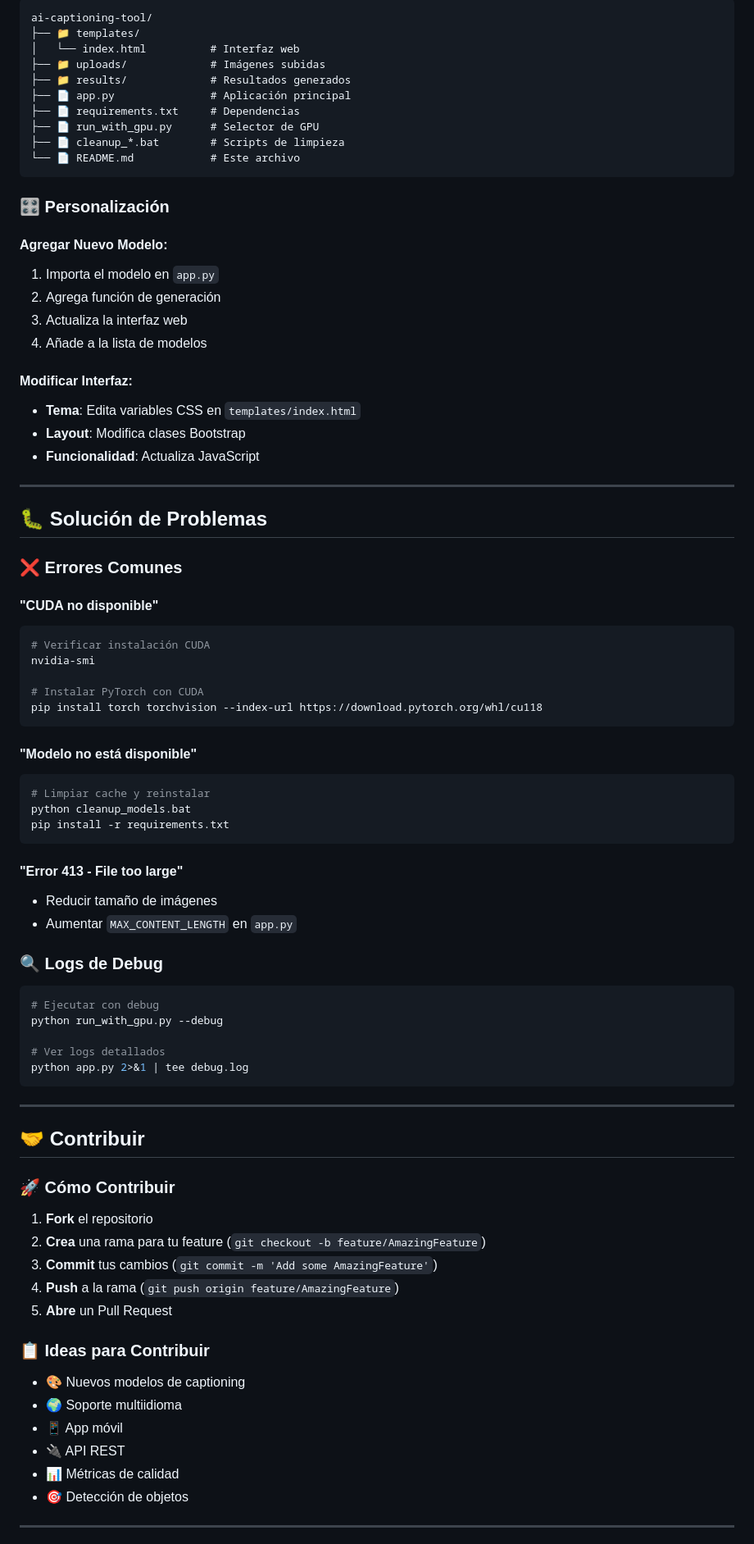
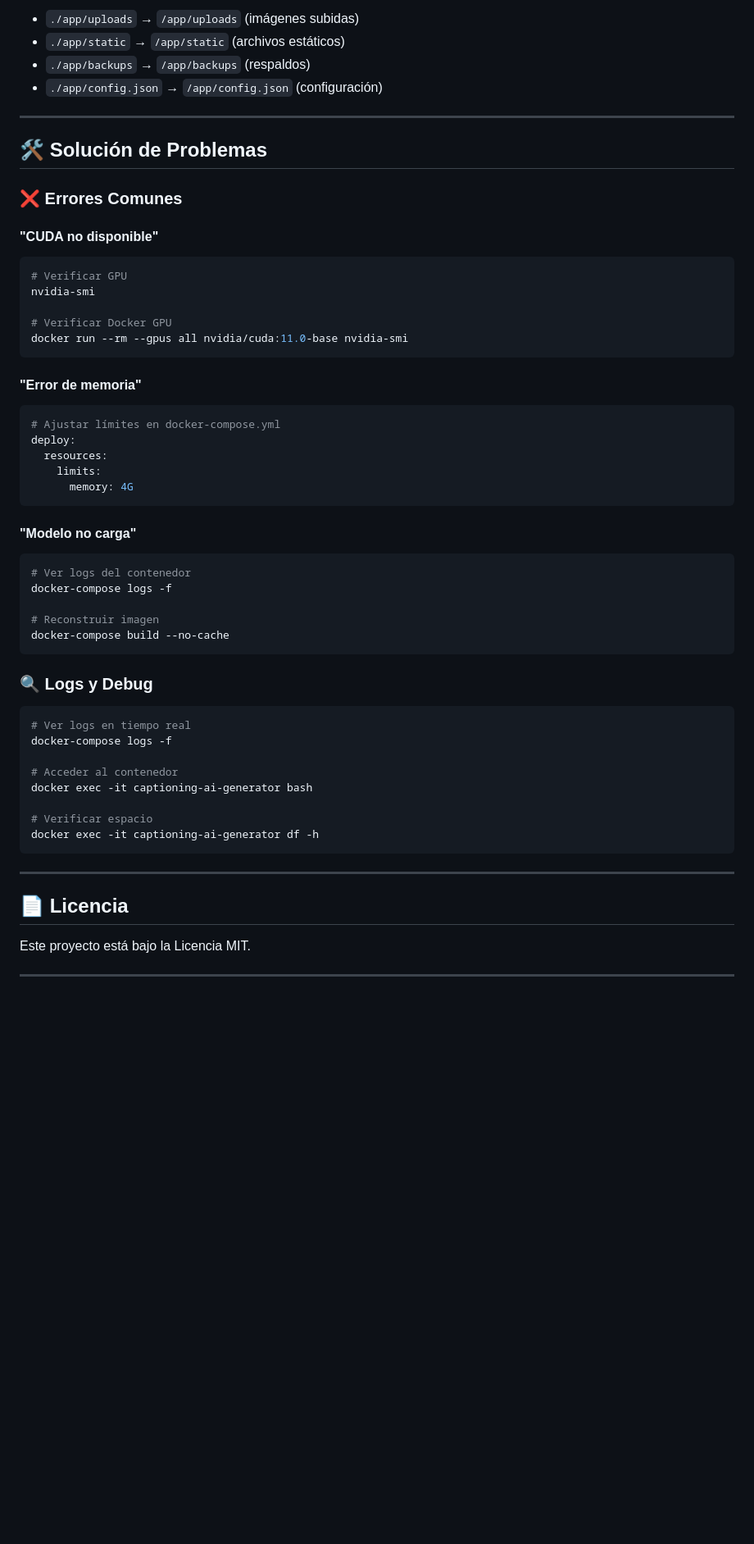
Before and after one commit to salocinmad/captioning-ai-generator, a Markdown page: README.md, the part around the change printed below. Shown: that part at 82% size. Drawn GitHub-style; blank space fills up the shorter version.

````diff
--- a/README.md
+++ b/README.md
@@ -189,86 +163,60 @@ export HF_HUB_DISABLE_SYMLINKS_WARNING=1
 
-```
-ai-captioning-tool/
-├── 📁 templates/
-│   └── index.html          # Interfaz web
-├── 📁 uploads/             # Imágenes subidas
-├── 📁 results/             # Resultados generados
-├── 📄 app.py               # Aplicación principal
-├── 📄 requirements.txt     # Dependencias
-├── 📄 run_with_gpu.py      # Selector de GPU
-├── 📄 cleanup_*.bat        # Scripts de limpieza
-└── 📄 README.md            # Este archivo
-```
-
-### 🎛️ **Personalización**
-
-#### **Agregar Nuevo Modelo:**
-1. Importa el modelo en `app.py`
-2. Agrega función de generación
-3. Actualiza la interfaz web
-4. Añade a la lista de modelos
-
-#### **Modificar Interfaz:**
-- **Tema**: Edita variables CSS en `templates/index.html`
-- **Layout**: Modifica clases Bootstrap
-- **Funcionalidad**: Actualiza JavaScript
+- `./app/uploads` → `/app/uploads` (imágenes subidas)
+- `./app/static` → `/app/static` (archivos estáticos)
+- `./app/backups` → `/app/backups` (respaldos)
+- `./app/config.json` → `/app/config.json` (configuración)
 
 ---
 
-## 🐛 Solución de Problemas
+## 🛠️ **Solución de Problemas**
 
 ### ❌ **Errores Comunes**
 
 #### **"CUDA no disponible"**
 ```bash
-# Verificar instalación CUDA
+# Verificar GPU
 nvidia-smi
 
-# Instalar PyTorch con CUDA
-pip install torch torchvision --index-url https://download.pytorch.org/whl/cu118
+# Verificar Docker GPU
+docker run --rm --gpus all nvidia/cuda:11.0-base nvidia-smi
 ```
 
-#### **"Modelo no está disponible"**
+#### **"Error de memoria"**
 ```bash
-# Limpiar cache y reinstalar
-python cleanup_models.bat
-pip install -r requirements.txt
+# Ajustar límites en docker-compose.yml
+deploy:
+  resources:
+    limits:
+      memory: 4G
 ```
 
-#### **"Error 413 - File too large"**
-- Reducir tamaño de imágenes
-- Aumentar `MAX_CONTENT_LENGTH` en `app.py`
+#### **"Modelo no carga"**
+```bash
+# Ver logs del contenedor
+docker-compose logs -f
 
-### 🔍 **Logs de Debug**
+# Reconstruir imagen
+docker-compose build --no-cache
+```
+
+### 🔍 **Logs y Debug**
 
 ```bash
-# Ejecutar con debug
-python run_with_gpu.py --debug
+# Ver logs en tiempo real
+docker-compose logs -f
 
-# Ver logs detallados
-python app.py 2>&1 | tee debug.log
+# Acceder al contenedor
+docker exec -it captioning-ai-generator bash
+
+# Verificar espacio
+docker exec -it captioning-ai-generator df -h
 ```
 
 ---
 
-## 🤝 Contribuir
+## 📄 **Licencia**
 
-### 🚀 **Cómo Contribuir**
-
-1. **Fork** el repositorio
-2. **Crea** una rama para tu feature (`git checkout -b feature/AmazingFeature`)
-3. **Commit** tus cambios (`git commit -m 'Add some AmazingFeature'`)
-4. **Push** a la rama (`git push origin feature/AmazingFeature`)
-5. **Abre** un Pull Request
-
-### 📋 **Ideas para Contribuir**
-
-- 🎨 Nuevos modelos de captioning
-- 🌍 Soporte multiidioma
-- 📱 App móvil
-- 🔌 API REST
-- 📊 Métricas de calidad
-- 🎯 Detección de objetos
+Este proyecto está bajo la Licencia MIT.
 
 ---
 
````
Also changed, not shown: other parts of README.md (+91 -134 lines), README_DOCKER.md (+29 -29 lines).
